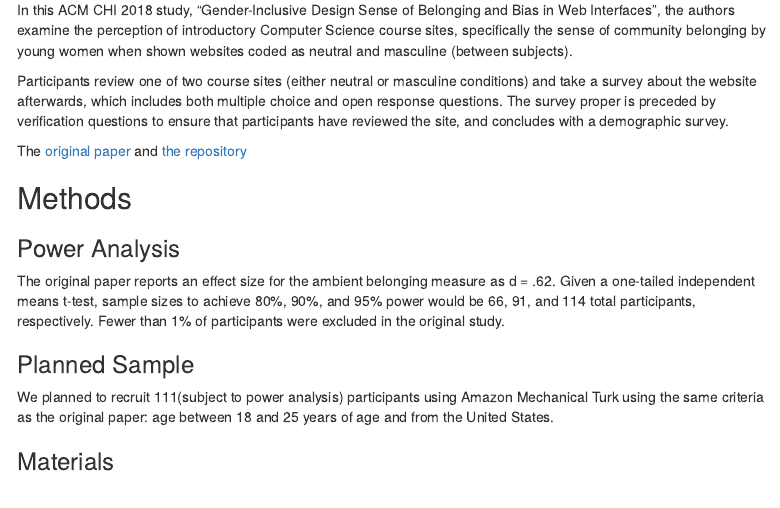
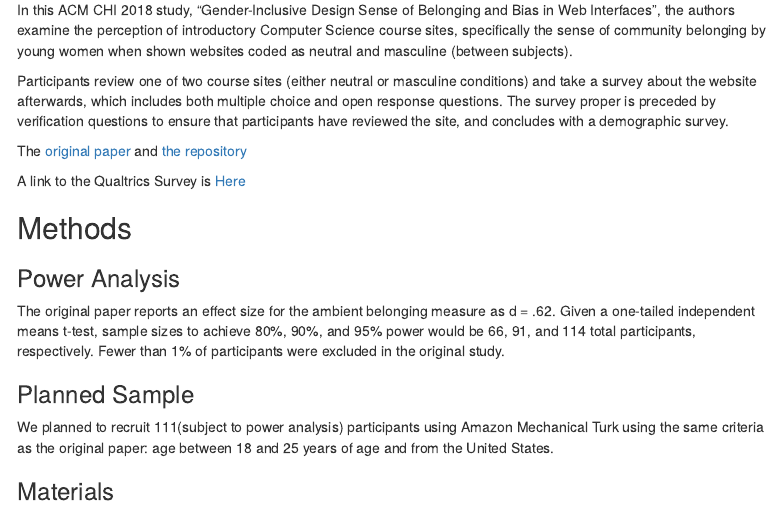
Before and after one commit to psych251/metaxa-kakavouli2018, an R Markdown document (writeup/Rawn_Psych251_Metaxa-Kakavoili 2018 Replication.Rmd): the page in a window 1100 px wide, from 350 px down. Rendered offline with R 4.5, knitr and Pandoc, with nearby package versions; menus at the side of the page are left out.

Commit message:
added paradigm link

```diff
--- a/writeup/Rawn_Psych251_Metaxa-Kakavoili 2018 Replication.Rmd
+++ b/writeup/Rawn_Psych251_Metaxa-Kakavoili 2018 Replication.Rmd
@@ -23,6 +23,8 @@ Participants review one of two course sites (either neutral or masculine conditi
 
 
 The [original paper](https://github.com/psych251/metaxa-kakavouli2018/blob/master/original_paper/3173574.3174188.pdf) and [the repository](https://github.com/psych251/metaxa-kakavouli2018)
+
+A link to the Qualtrics Survey is [Here](https://stanforduniversity.ca1.qualtrics.com/jfe/preview/SV_0ev10zwblqz5CZf?Q_CHL=preview&Q_SurveyVersionID=current)
 
 
 ## Methods
```
Also changed, not shown: 1 other file.
